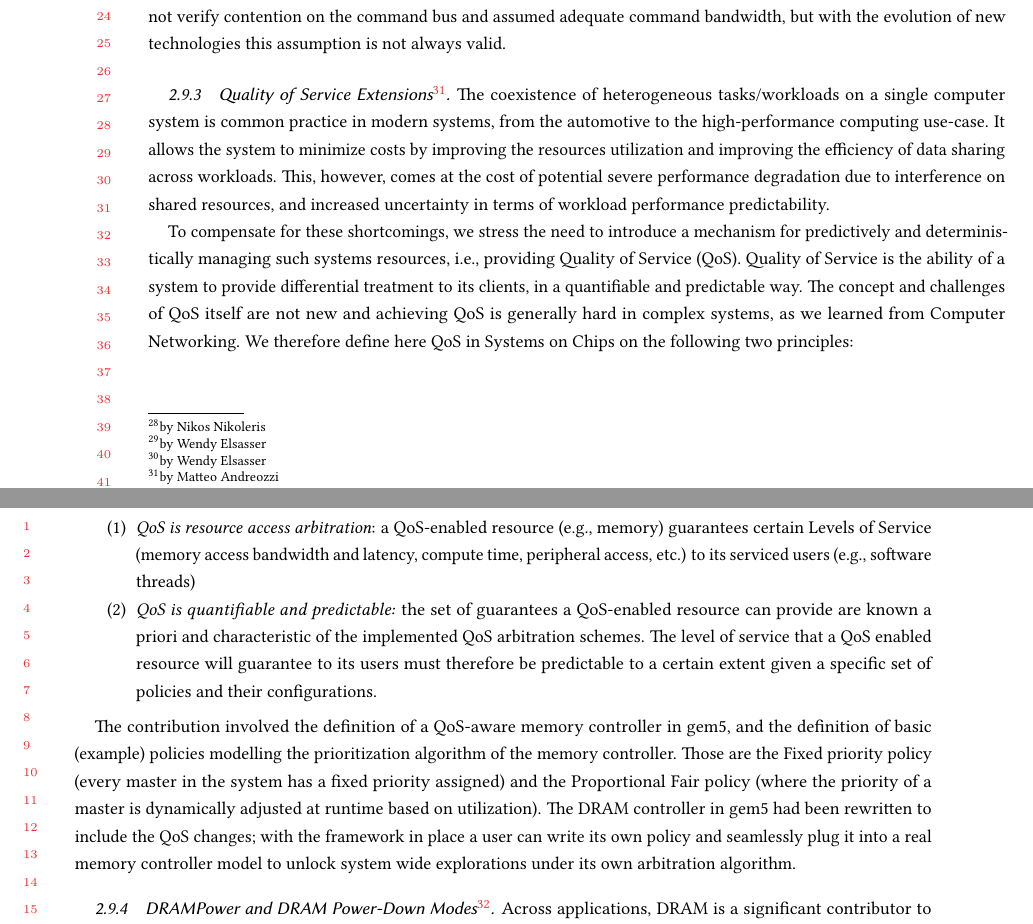
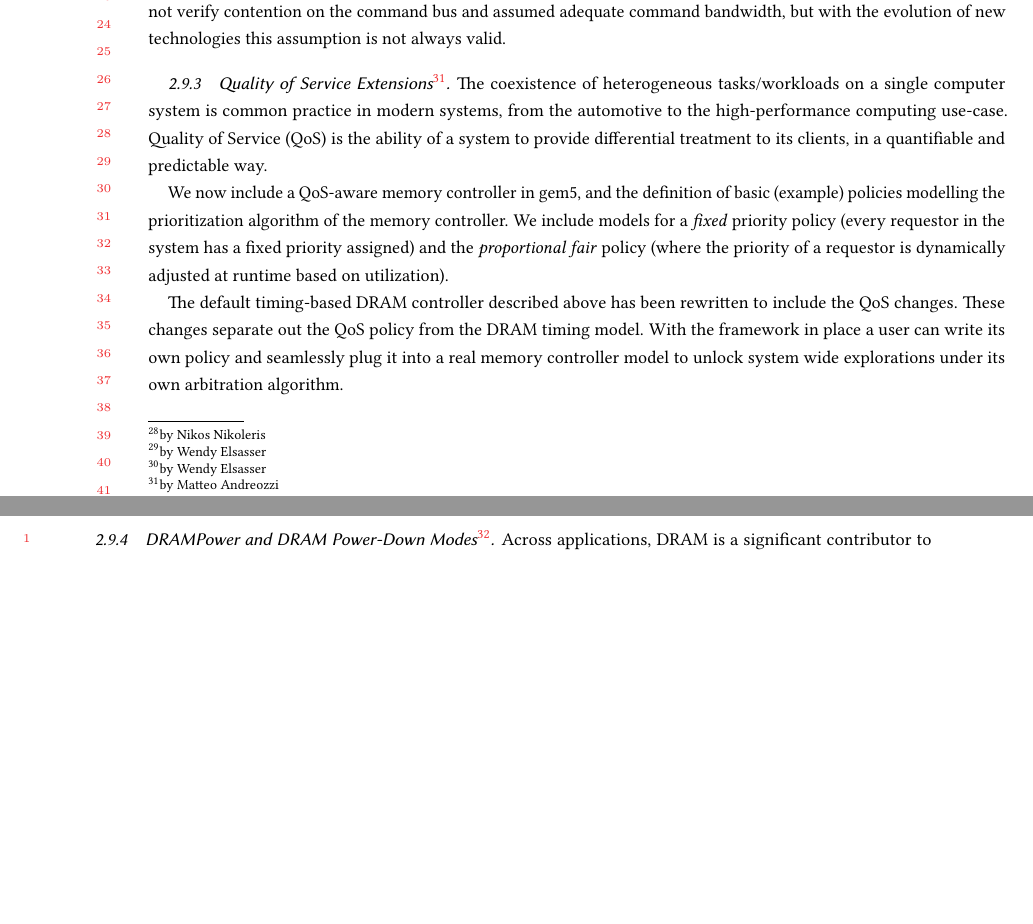
Before and after one commit to darchr/gem5-20-paper, a LaTeX paper (main.tex, which reads changes/flexible-dram-controller.tex): two parts of pages 14 and 15 of 28, joined at a grey line, cut so that both start at the same text, the shorter picture padded with empty space. Compiled offline with pdfLaTeX.

Commit message:
Re-write QoS section to focus more on gem5 and less on research
Signed-off-by: Jason Lowe-Power <jason@lowepower.com>

```diff
--- a/changes/flexible-dram-controller.tex
+++ b/changes/flexible-dram-controller.tex
@@ -26,21 +26,27 @@ Previously, the DRAM controller did not verify contention on the command bus and
 \subsubsection[Quality of Service Extensions]{Quality of Service Extensions\footnote{by Matteo Andreozzi}}
 
 The coexistence of heterogeneous tasks/workloads on a single computer system is common practice in modern systems, from the automotive to the high-performance computing use-case.
-It allows the system to minimize costs by improving the resources utilization and improving the efficiency of data sharing across workloads.
-This, however, comes at the cost of potential severe performance degradation due to interference on shared resources, and increased uncertainty in terms of workload performance predictability.
+Quality of Service (QoS) is the ability of a system to provide differential treatment to its clients, in a quantifiable and predictable way.
 
-To compensate for these shortcomings, we stress the need to introduce a mechanism for predictively and deterministically managing such systems resources, i.e., providing Quality of Service (QoS).
-Quality of Service is the ability of a system to provide differential treatment to its clients, in a quantifiable and predictable way.
-The concept and challenges of QoS itself are not new and achieving QoS is generally hard in complex systems, as we learned from Computer Networking.
-We therefore define here QoS in Systems on Chips on the following two principles:
-\begin{enumerate}
-    \item \emph{QoS is resource access arbitration}: a QoS-enabled resource (e.g., memory) guarantees certain Levels of Service (memory access bandwidth and latency, compute time, peripheral access, etc.) to its serviced users (e.g., software threads)
-    \item \emph{QoS is quantifiable and predictable:} the set of guarantees a QoS-enabled resource can provide are known a priori and characteristic of the implemented QoS arbitration schemes.
-    The level of service that a QoS enabled resource will guarantee to its users must therefore be predictable to a certain extent given a specific set of policies and their configurations.
-\end{enumerate}
+% It allows the system to minimize costs by improving the resource utilization and improving the efficiency of data sharing across workloads.
+% This, however, comes at the cost of potential severe performance degradation due to interference on shared resources, and increased uncertainty in terms of workload performance predictability.
 
-The contribution involved the definition of a QoS-aware memory controller in gem5, and the definition of basic (example) policies modelling the prioritization algorithm of the memory controller. Those are the Fixed priority policy (every master in the system has a fixed priority assigned) and the Proportional Fair policy (where the priority of a master is dynamically adjusted at runtime based on utilization).
-The DRAM controller in gem5 had been rewritten to include the QoS changes; with the framework in place a user can write its own policy and seamlessly plug it into a real memory controller model to unlock system wide explorations under its own arbitration algorithm.
+% To compensate for these shortcomings, we stress the need to introduce a mechanism for predictively and deterministically managing such systems resources, i.e., providing Quality of Service (QoS).
+% Quality of Service is the ability of a system to provide differential treatment to its clients, in a quantifiable and predictable way.
+% The concept and challenges of QoS itself are not new and achieving QoS is generally hard in complex systems, as we learned from Computer Networking.
+% We therefore define here QoS in Systems on Chips on the following two principles:
+% \begin{enumerate}
+%     \item \emph{QoS is resource access arbitration}: a QoS-enabled resource (e.g., memory) guarantees certain Levels of Service (memory access bandwidth and latency, compute time, peripheral access, etc.) to its serviced users (e.g., software threads)
+%     \item \emph{QoS is quantifiable and predictable:} the set of guarantees a QoS-enabled resource can provide are known a priori and characteristic of the implemented QoS arbitration schemes.
+%     The level of service that a QoS enabled resource will guarantee to its users must therefore be predictable to a certain extent given a specific set of policies and their configurations.
+% \end{enumerate}
+
+We now include a QoS-aware memory controller in gem5, and the definition of basic (example) policies modelling the prioritization algorithm of the memory controller.
+We include models for a \emph{fixed} priority policy (every requestor in the system has a fixed priority assigned) and the \emph{proportional fair} policy (where the priority of a requestor is dynamically adjusted at runtime based on utilization).
+
+The default timing-based DRAM controller described above has been rewritten to include the QoS changes.
+These changes separate out the QoS policy from the DRAM timing model.
+With the framework in place a user can write its own policy and seamlessly plug it into a real memory controller model to unlock system wide explorations under its own arbitration algorithm.
 
 \subsubsection[DRAMPower and DRAM Power-Down Modes]{DRAMPower and DRAM Power-Down Modes\footnote{by Matthias Jung, Wendy Elsasser, Radhika Jagtap, Subash Kannoth, Omar Naji, Éder F.
 Zulian, Andreas Hansson, Christian Weis, and Norbert Wehn }}
```
